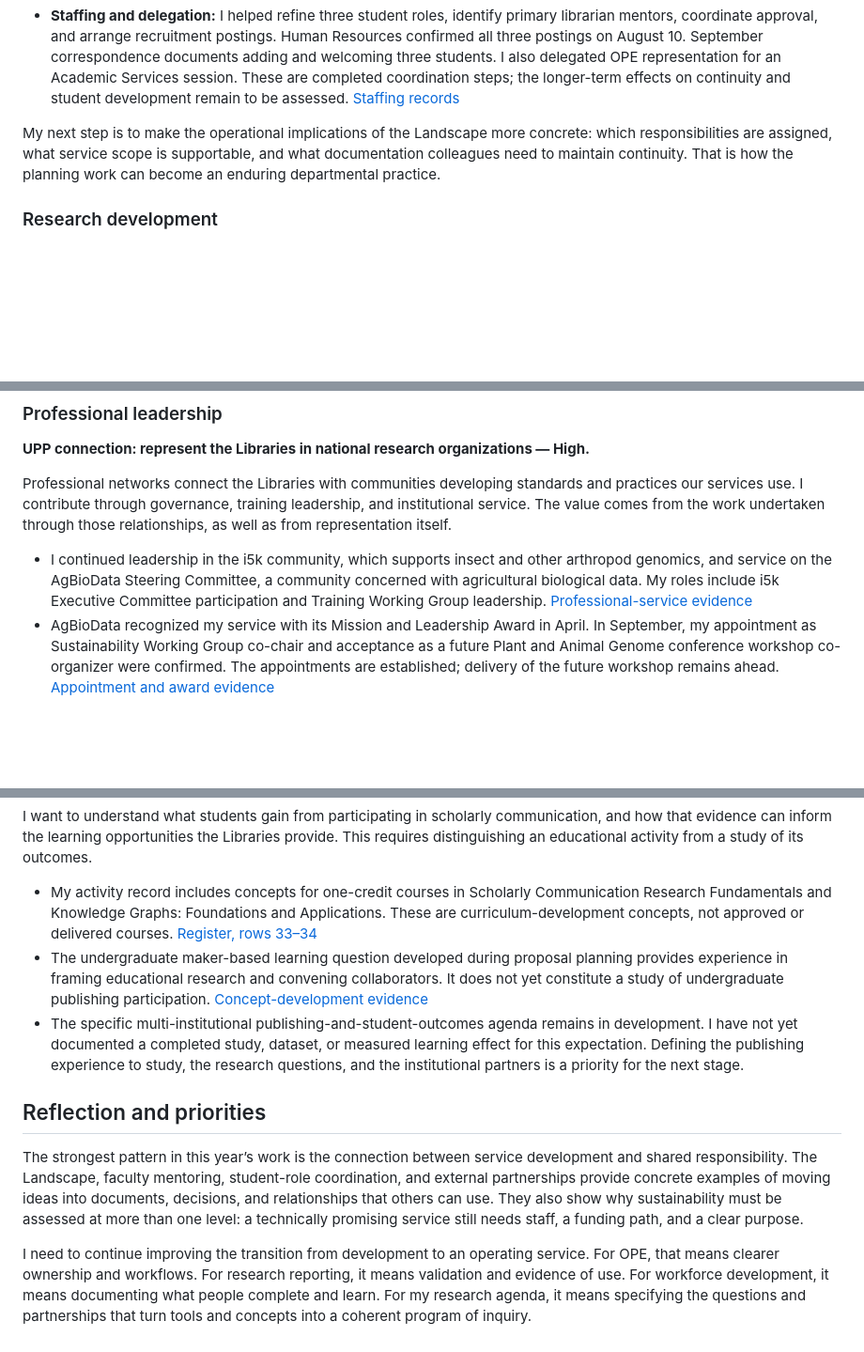
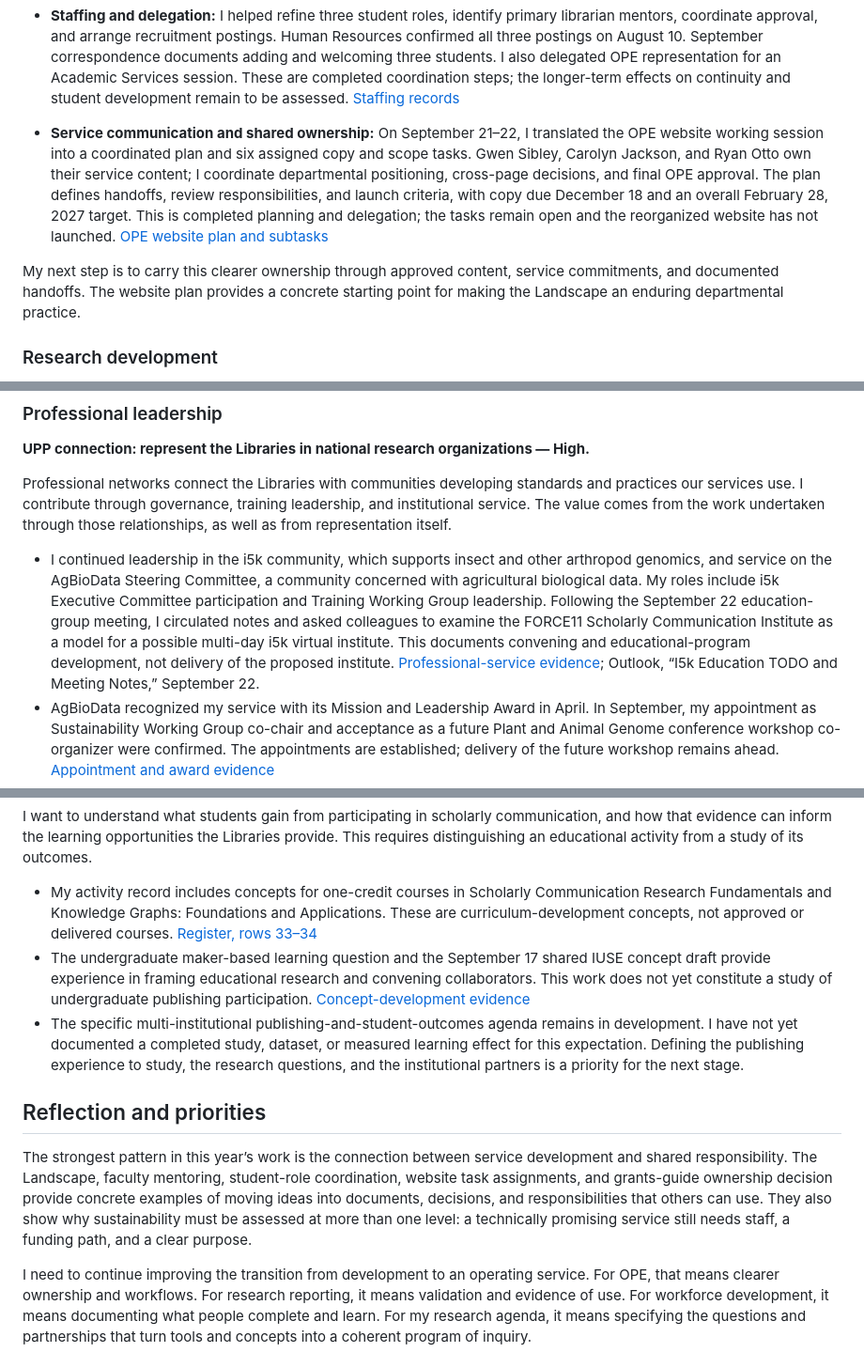
Before and after one commit to molikd/Molik-Tenure-Document, a Markdown page: evaluation/2026-self-evaluation.md, 3 parts joined by grey strips. Shown at 94% size. Rendered like a GitHub page; blank space fills up the shorter version.

```diff
--- a/evaluation/2026-self-evaluation.md
+++ b/evaluation/2026-self-evaluation.md
@@ -52,7 +52,9 @@ My departmental leadership connects the Libraries’ publishing, repository, ope
 - **Faculty mentoring:** During July, I reviewed successive drafts of Gwen Sibley’s William T. Grant letter of inquiry, advising on the research gap, methods, sponsor alignment, use of evidence, and biosketch. Her acknowledgment of incorporating the advice provides evidence of a contribution beyond simply offering assistance. [Mentoring records][mentoring]
 - **Staffing and delegation:** I helped refine three student roles, identify primary librarian mentors, coordinate approval, and arrange recruitment postings. Human Resources confirmed all three postings on August 10. September correspondence documents adding and welcoming three students. I also delegated OPE representation for an Academic Services session. These are completed coordination steps; the longer-term effects on continuity and student development remain to be assessed. [Staffing records][mentoring]
 
-My next step is to make the operational implications of the Landscape more concrete: which responsibilities are assigned, what service scope is supportable, and what documentation colleagues need to maintain continuity. That is how the planning work can become an enduring departmental practice.
+- **Service communication and shared ownership:** On September 21–22, I translated the OPE website working session into a coordinated plan and six assigned copy and scope tasks. Gwen Sibley, Carolyn Jackson, and Ryan Otto own their service content; I coordinate departmental positioning, cross-page decisions, and final OPE approval. The plan defines handoffs, review responsibilities, and launch criteria, with copy due December 18 and an overall February 28, 2027 target. This is completed planning and delegation; the tasks remain open and the reorganized website has not launched. [OPE website plan and subtasks][website-plan]
+
+My next step is to carry this clearer ownership through approved content, service commitments, and documented handoffs. The website plan provides a concrete starting point for making the Landscape an enduring departmental practice.
 
 ### Research development
 
@@ -109,7 +113,7 @@ Workforce development means preparing students and colleagues to contribute to r
 
 Professional networks connect the Libraries with communities developing standards and practices our services use. I contribute through governance, training leadership, and institutional service. The value comes from the work undertaken through those relationships, as well as from representation itself.
 
-- I continued leadership in the i5k community, which supports insect and other arthropod genomics, and service on the AgBioData Steering Committee, a community concerned with agricultural biological data. My roles include i5k Executive Committee participation and Training Working Group leadership. [Professional-service evidence][service-review]
+- I continued leadership in the i5k community, which supports insect and other arthropod genomics, and service on the AgBioData Steering Committee, a community concerned with agricultural biological data. My roles include i5k Executive Committee participation and Training Working Group leadership. Following the September 22 education-group meeting, I circulated notes and asked colleagues to examine the FORCE11 Scholarly Communication Institute as a model for a possible multi-day i5k virtual institute. This documents convening and educational-program development, not delivery of the proposed institute. [Professional-service evidence][service-review]; Outlook, “I5k Education TODO and Meeting Notes,” September 22.
 - AgBioData recognized my service with its Mission and Leadership Award in April. In September, my appointment as Sustainability Working Group co-chair and acceptance as a future Plant and Animal Genome conference workshop co-organizer were confirmed. The appointments are established; delivery of the future workshop remains ahead. [Appointment and award evidence][status-review]
 - I continued my advisory relationship with the Bioeconomy Information Sharing and Analysis Center, an organization supporting information sharing around bioeconomy security. The prior record also retains institutional committee service; new outcomes should be described only where supported. [Activity register, rows 37–39][register]
 - As Libraries Faculty and Professional Staff Vice Chair, I recommended clearer wording in promotion-and-tenure guidance and advised on an ad hoc committee’s proposed charge and representation. The June response confirms incorporation of recommendations, while the policy’s effective date remains separate. [Governance records][deep-review]
@@ -168,12 +172,12 @@ The next stage is to sharpen the research questions that connect these tools and
 I want to understand what students gain from participating in scholarly communication, and how that evidence can inform the learning opportunities the Libraries provide. This requires distinguishing an educational activity from a study of its outcomes.
 
 - My activity record includes concepts for one-credit courses in Scholarly Communication Research Fundamentals and Knowledge Graphs: Foundations and Applications. These are curriculum-development concepts, not approved or delivered courses. [Register, rows 33–34][register]
-- The undergraduate maker-based learning question developed during proposal planning provides experience in framing educational research and convening collaborators. It does not yet constitute a study of undergraduate publishing participation. [Concept-development evidence][mentoring]
+- The undergraduate maker-based learning question and the September 17 shared IUSE concept draft provide experience in framing educational research and convening collaborators. This work does not yet constitute a study of undergraduate publishing participation. [Concept-development evidence][mentoring]
 - The specific multi-institutional publishing-and-student-outcomes agenda remains in development. I have not yet documented a completed study, dataset, or measured learning effect for this expectation. Defining the publishing experience to study, the research questions, and the institutional partners is a priority for the next stage.
 
 ## Reflection and priorities
 
-The strongest pattern in this year’s work is the connection between service development and shared responsibility. The Landscape, faculty mentoring, student-role coordination, and external partnerships provide concrete examples of moving ideas into documents, decisions, and relationships that others can use. They also show why sustainability must be assessed at more than one level: a technically promising service still needs staff, a funding path, and a clear purpose.
+The strongest pattern in this year’s work is the connection between service development and shared responsibility. The Landscape, faculty mentoring, student-role coordination, website task assignments, and grants-guide ownership decision provide concrete examples of moving ideas into documents, decisions, and responsibilities that others can use. They also show why sustainability must be assessed at more than one level: a technically promising service still needs staff, a funding path, and a clear purpose.
 
 I need to continue improving the transition from development to an operating service. For OPE, that means clearer ownership and workflows. For research reporting, it means validation and evidence of use. For workforce development, it means documenting what people complete and learn. For my research agenda, it means specifying the questions and partnerships that turn tools and concepts into a coherent program of inquiry.
 
```
Also changed, not shown: other parts of evaluation/2026-self-evaluation.md (+18 -8 lines).
